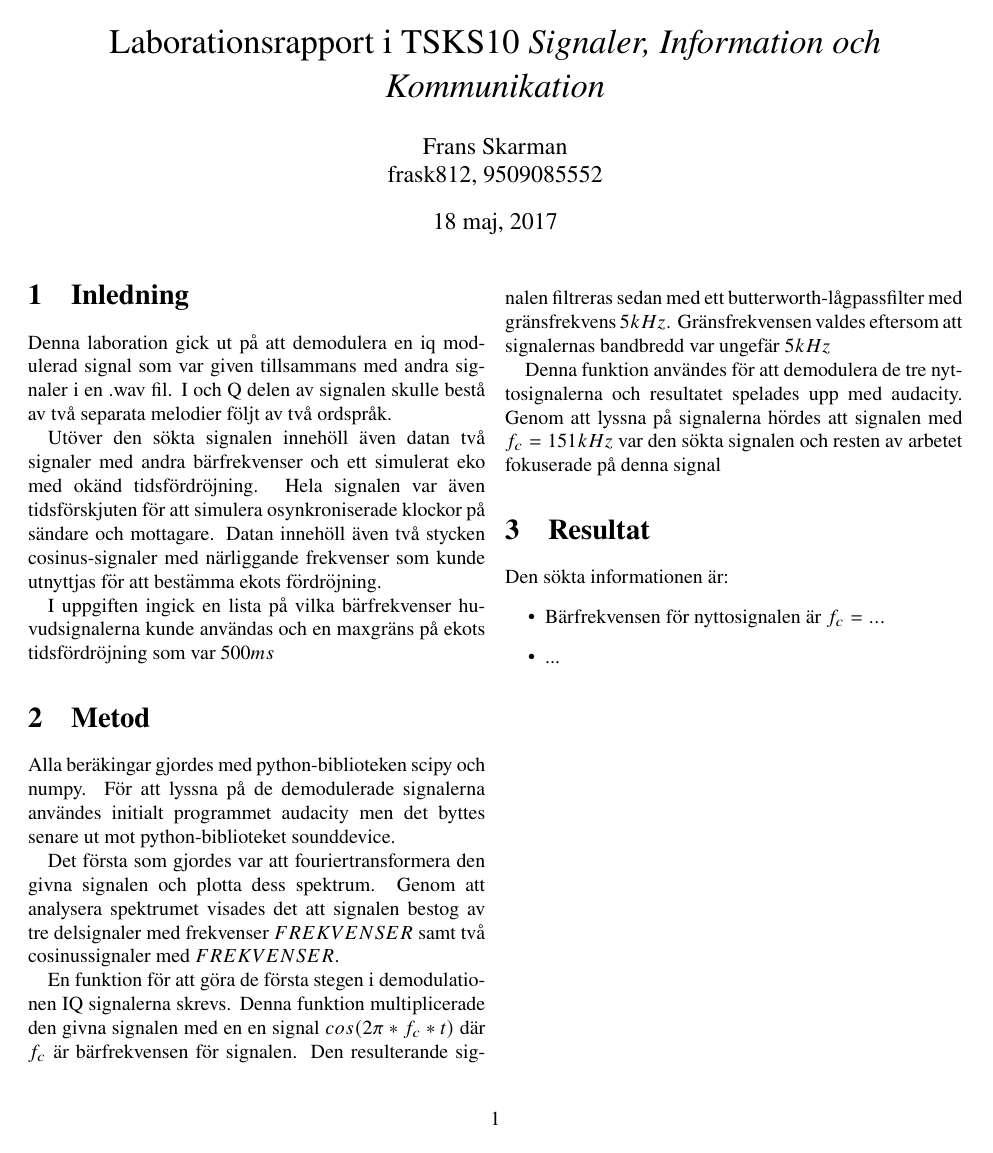
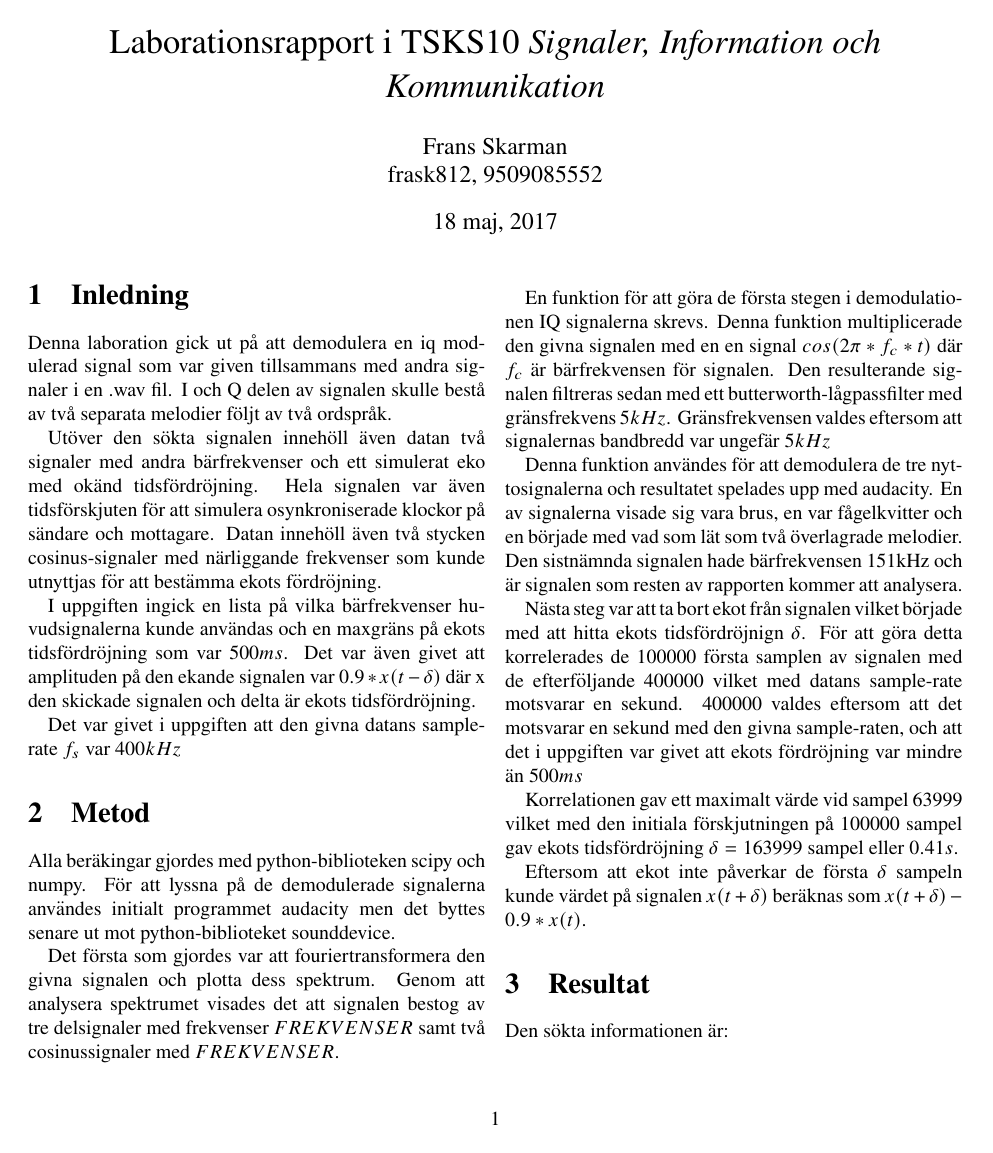
Before and after one commit to TheZoq2/SchoolAssignments, a LaTeX document (tsks10/report/tsks10-rapport.tex): page 1 of 2 before the commit and page 1 of 3 after it. Compiled offline with pdfLaTeX.

Commit message:
Finnish writing method stuff

```diff
--- a/tsks10/report/tsks10-rapport.tex
+++ b/tsks10/report/tsks10-rapport.tex
@@ -40,11 +40,17 @@ för att simulera osynkroniserade klockor på sändare och mottagare. Datan inne
 att bestämma ekots fördröjning.
 
 I uppgiften ingick en lista på vilka bärfrekvenser huvudsignalerna kunde användas och
-en maxgräns på ekots tidsfördröjning som var $500ms$
+en maxgräns på ekots tidsfördröjning som var $500ms$. Det var även givet att amplituden
+på den ekande signalen var $0.9*x(t-\delta)$ där x den skickade signalen och delta
+är ekots tidsfördröjning.
+
+Det var givet i uppgiften att den givna datans sample-rate $f_s$ var $400kHz$
 
 
 
 \section{Metod}
+
+% Inläsning av signaler
 
 Alla beräkingar gjordes med python-biblioteken scipy och numpy. För att lyssna på de demodulerade
 signalerna användes initialt programmet audacity men det byttes senare ut mot python-biblioteket
@@ -61,12 +67,21 @@ butterworth-lågpassfilter med gränsfrekvens $5 kHz$. Gränsfrekvensen valdes e
 att signalernas bandbredd var ungefär $5 kHz$
 
 Denna funktion användes för att demodulera de tre nyttosignalerna och resultatet spelades
-upp med audacity. Genom att lyssna på signalerna hördes att signalen med $f_c=151kHz$ var
-den sökta signalen och resten av arbetet fokuserade på denna signal
+upp med audacity. En av signalerna visade sig vara brus, en var fågelkvitter och en började
+med vad som lät som två överlagrade melodier. Den sistnämnda signalen hade bärfrekvensen 151kHz
+och är signalen som resten av rapporten kommer att analysera.
 
+Nästa steg var att ta bort ekot från signalen vilket började med att hitta ekots tidsfördröjnign $\delta$.
+För att göra detta korrelerades de $100000$ första samplen
+av signalen med de efterföljande $400000$ vilket med datans sample-rate motsvarar en sekund.
+$400000$ valdes eftersom att det motsvarar en sekund med den givna sample-raten,
+och att det i uppgiften var givet att ekots fördröjning var mindre än $500ms$
 
+Korrelationen gav ett maximalt värde vid sampel $63999$ vilket med den initiala förskjutningen på
+$100000$ sampel gav ekots tidsfördröjning $\delta=163999$ sampel eller $0.41s$.
 
-
+Eftersom att ekot inte påverkar de första $\delta$ sampeln kunde värdet på signalen $x(t+\delta)$ beräknas
+som $x(t+\delta) - 0.9*x(t)$.
 
 \section{Resultat}
 
```
